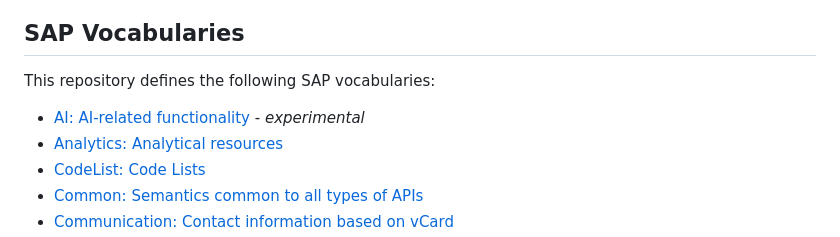
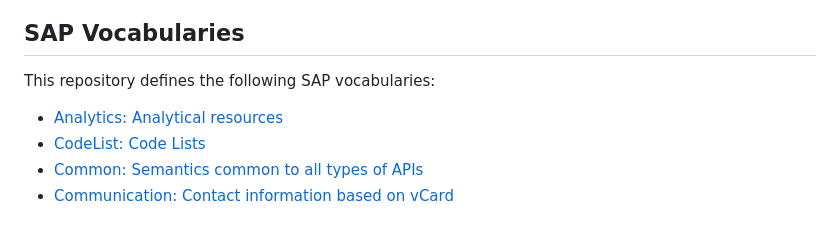
Before and after one commit to SAP/odata-vocabularies, a Markdown page: README.md, the part around the change. GitHub-like rendering.

Commit message:
Update README.md
Co-authored-by: Ralf Handl <ralf.handl@sap.com>

```diff
--- a/README.md
+++ b/README.md
@@ -6,7 +6,6 @@ SAP Vocabularies for semantic markup of structured data published via [OData](ht
 
 This repository defines the following SAP vocabularies:
 
-- [AI: AI-related functionality](vocabularies/AI.md) - _experimental_
 - [Analytics: Analytical resources](vocabularies/Analytics.md)
 - [CodeList: Code Lists](vocabularies/CodeList.md)
 - [Common: Semantics common to all types of APIs](vocabularies/Common.md)
```
